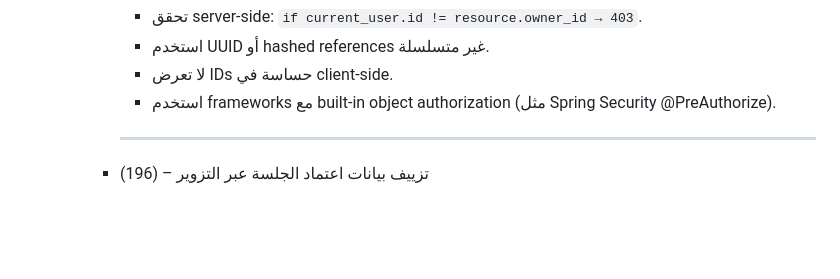
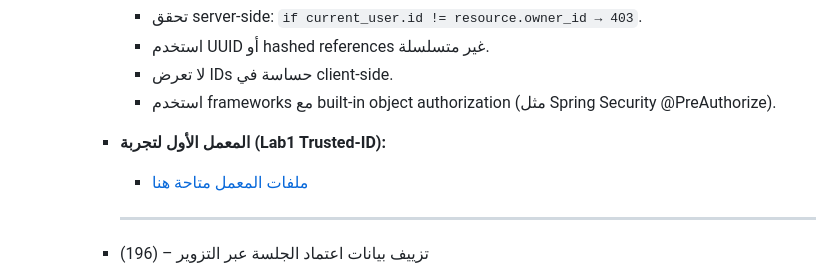
Before and after one commit to ItsS4LEH/offensive-security-journey, a Markdown page: JOURNEY_AR/JOURNEY_AR/README.md, the part around the change. Drawn GitHub-style; blank space fills up the shorter version.

Commit message:
Add Lab1 Trusted-ID link to README

```diff
--- a/JOURNEY_AR/JOURNEY_AR/README.md
+++ b/JOURNEY_AR/JOURNEY_AR/README.md
@@ -139,6 +139,9 @@
             - استخدم UUID أو hashed references غير متسلسلة.
             - لا تعرض IDs حساسة في client-side.
             - استخدم frameworks مع built-in object authorization (مثل Spring Security @PreAuthorize).
+
+        - **المعمل الأول لتجربة (Lab1 Trusted-ID):**
+            - [ملفات المعمل متاحة هنا](https://github.com/ItsS4LEH/offensive-security-journey/tree/main/S4PwnLab/Trusted-ID-Exploit/Lab1-Trusted-ID)
 
             ---
 
```
